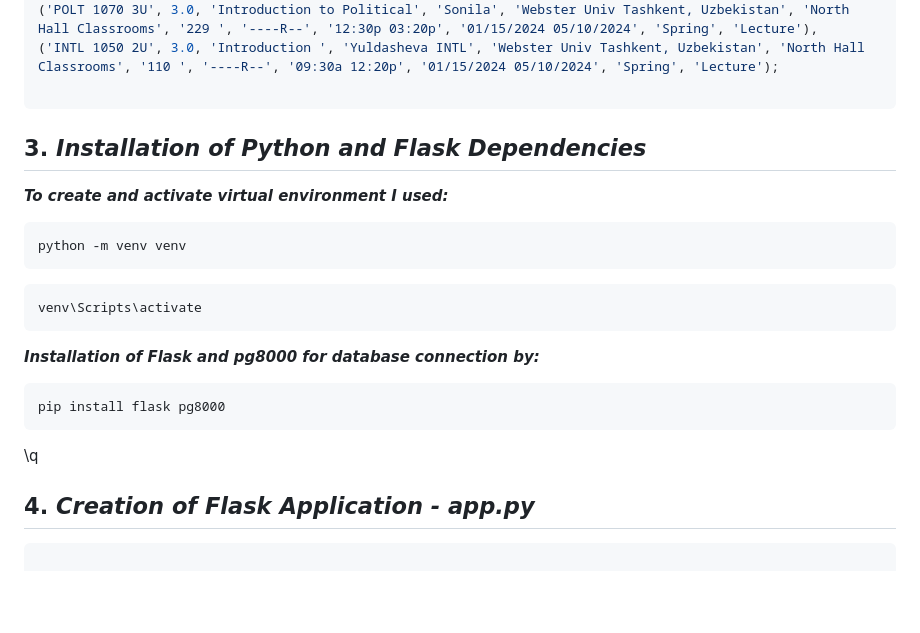
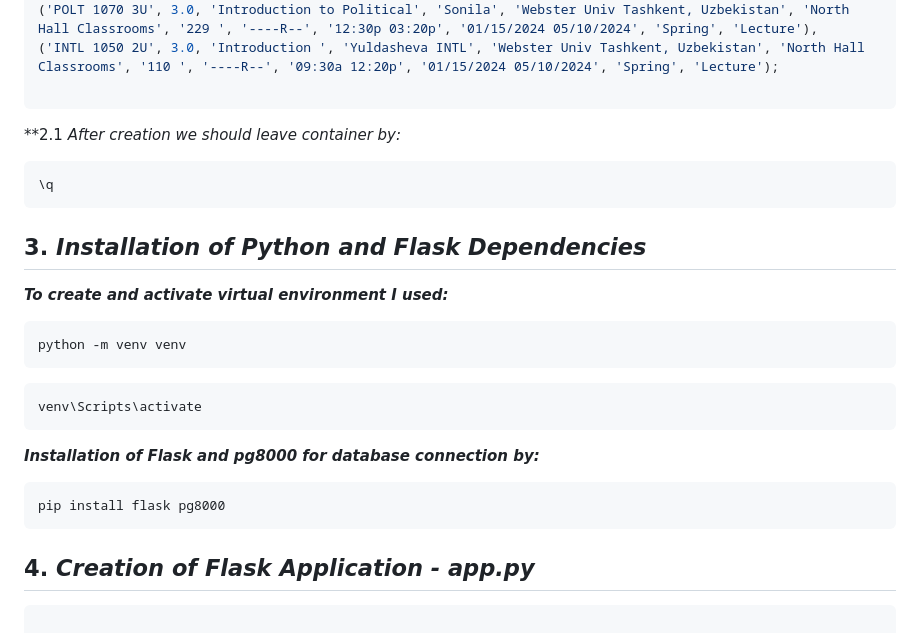
Before and after one commit to KamilaOtabekova/Mini-project-of-Kamila-Otabekova, a Markdown page: README.md, the part around the change. Rendered like a GitHub page; blank space fills up the shorter version.

````diff
--- a/README.md
+++ b/README.md
@@ -76,6 +76,11 @@ INSERT INTO WebsterSchedule (crs_sec, hrs, title, instructor, campus, building,
 ('INTL 1050 2U', 3.0, 'Introduction ', 'Yuldasheva INTL', 'Webster Univ Tashkent, Uzbekistan', 'North Hall Classrooms', '110 ', '----R--', '09:30a 12:20p', '01/15/2024 05/10/2024', 'Spring', 'Lecture');
 
 ```
+
+**2.1 *After creation we should leave container by:*
+```sql
+\q
+```
 ## 3. *Installation of Python and Flask Dependencies*
 
 ***To create and activate virtual environment I used:***
@@ -92,7 +97,6 @@ venv\Scripts\activate
 ```bash
 pip install flask pg8000
 ```
-\q
 
 ## 4. *Creation of Flask Application - app.py*
 
````
